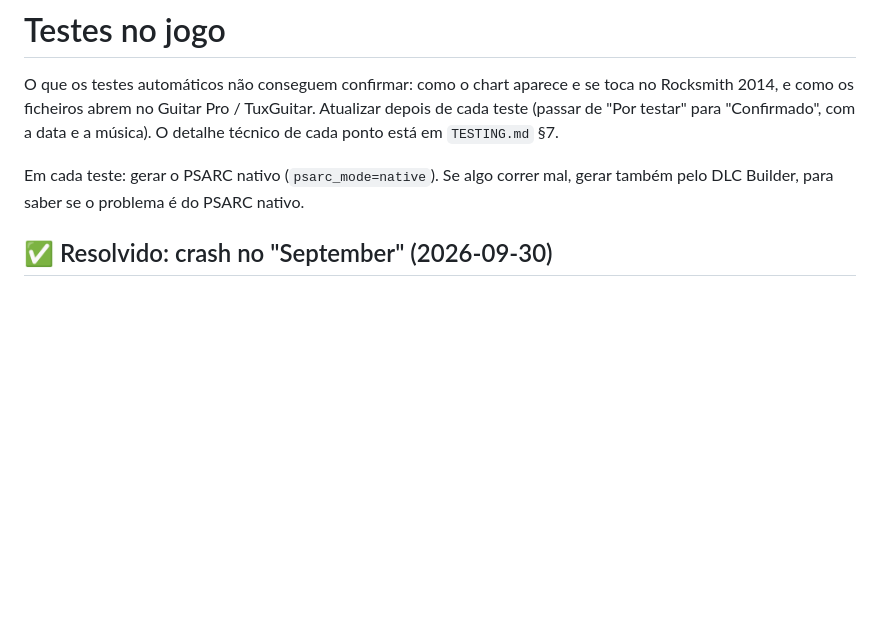
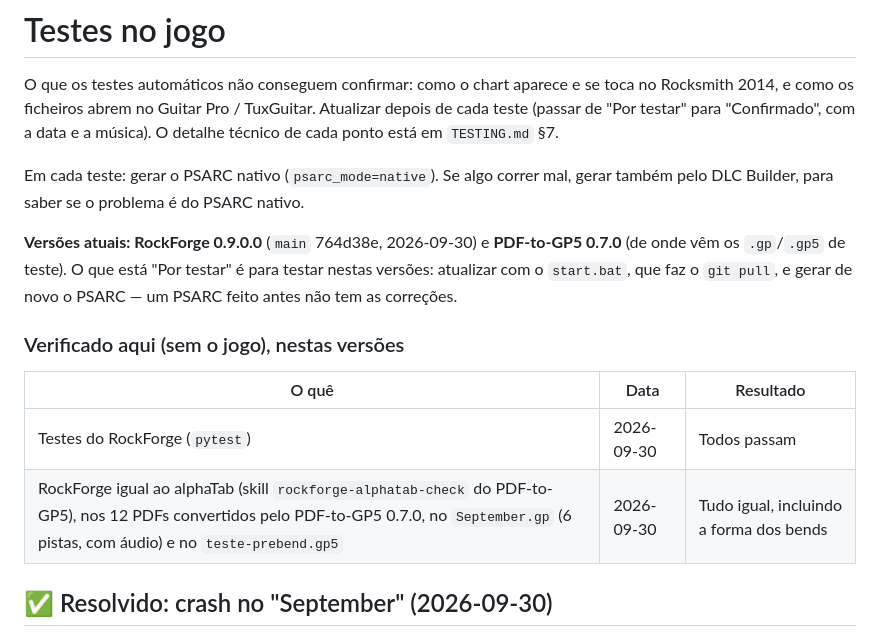
Before and after one commit to F100Pilot/RockForge, a Markdown page: docs/TESTES-NO-JOGO.md, the part around the change. Rendered like a GitHub page; blank space fills up the shorter version.

Commit message:
docs: in-game checklist — current versions (RockForge 0.9.0.0, PDF-to-GP5 0.7.0) and what was checked on them
Co-Authored-By: Claude Opus 5.5 <noreply@anthropic.com>
Claude-Session: https://claude.ai/code/session_01UtSGZauWBC4FUoCMy9C2pW

```diff
--- a/docs/TESTES-NO-JOGO.md
+++ b/docs/TESTES-NO-JOGO.md
@@ -7,6 +7,18 @@ data e a música). O detalhe técnico de cada ponto está em `TESTING.md` §7.
 
 Em cada teste: gerar o PSARC nativo (`psarc_mode=native`). Se algo correr mal,
 gerar também pelo DLC Builder, para saber se o problema é do PSARC nativo.
+
+**Versões atuais: RockForge 0.9.0.0** (`main` 764d38e, 2026-09-30) e
+**PDF-to-GP5 0.7.0** (de onde vêm os `.gp`/`.gp5` de teste). O que está "Por
+testar" é para testar nestas versões: atualizar com o `start.bat`, que faz o
+`git pull`, e gerar de novo o PSARC — um PSARC feito antes não tem as correções.
+
+### Verificado aqui (sem o jogo), nestas versões
+
+| O quê | Data | Resultado |
+|---|---|---|
+| Testes do RockForge (`pytest`) | 2026-09-30 | Todos passam |
+| RockForge igual ao alphaTab (skill `rockforge-alphatab-check` do PDF-to-GP5), nos 12 PDFs convertidos pelo PDF-to-GP5 0.7.0, no `September.gp` (6 pistas, com áudio) e no `teste-prebend.gp5` | 2026-09-30 | Tudo igual, incluindo a forma dos bends |
 
 ## ✅ Resolvido: crash no "September" (2026-09-30)
 
```
